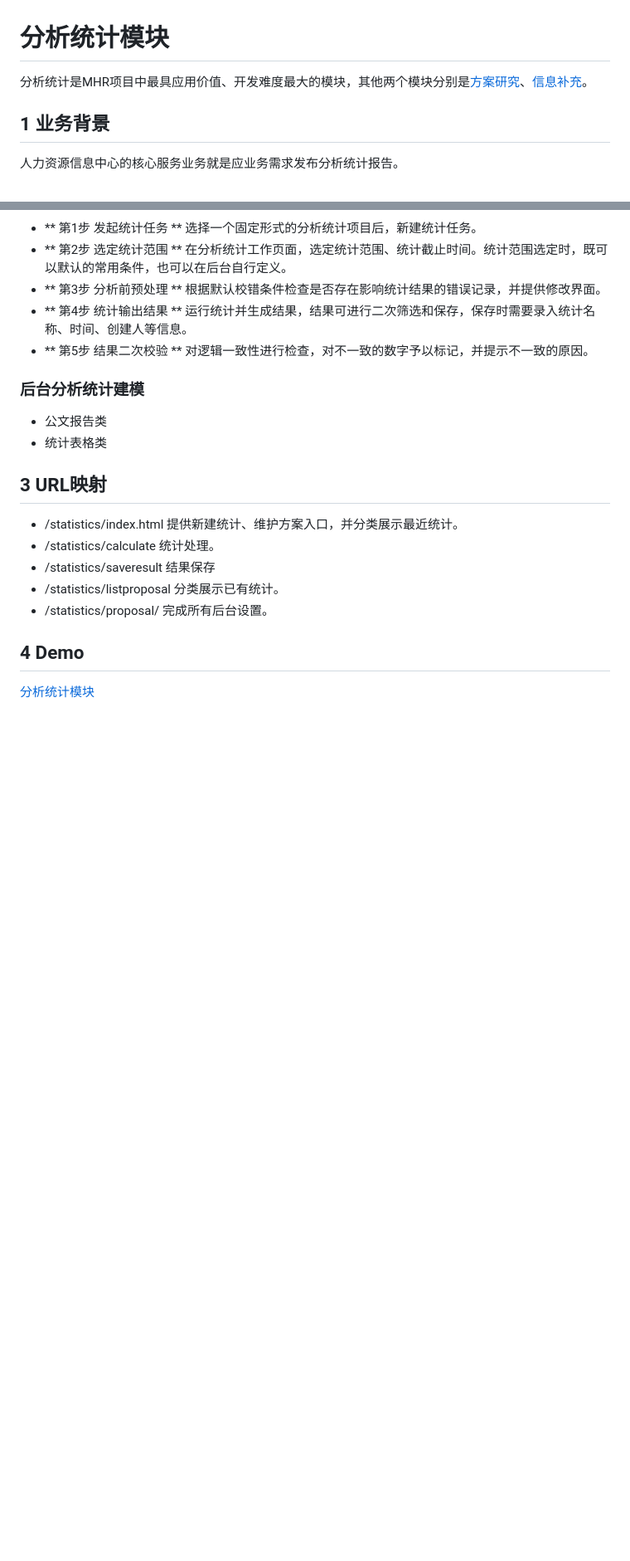
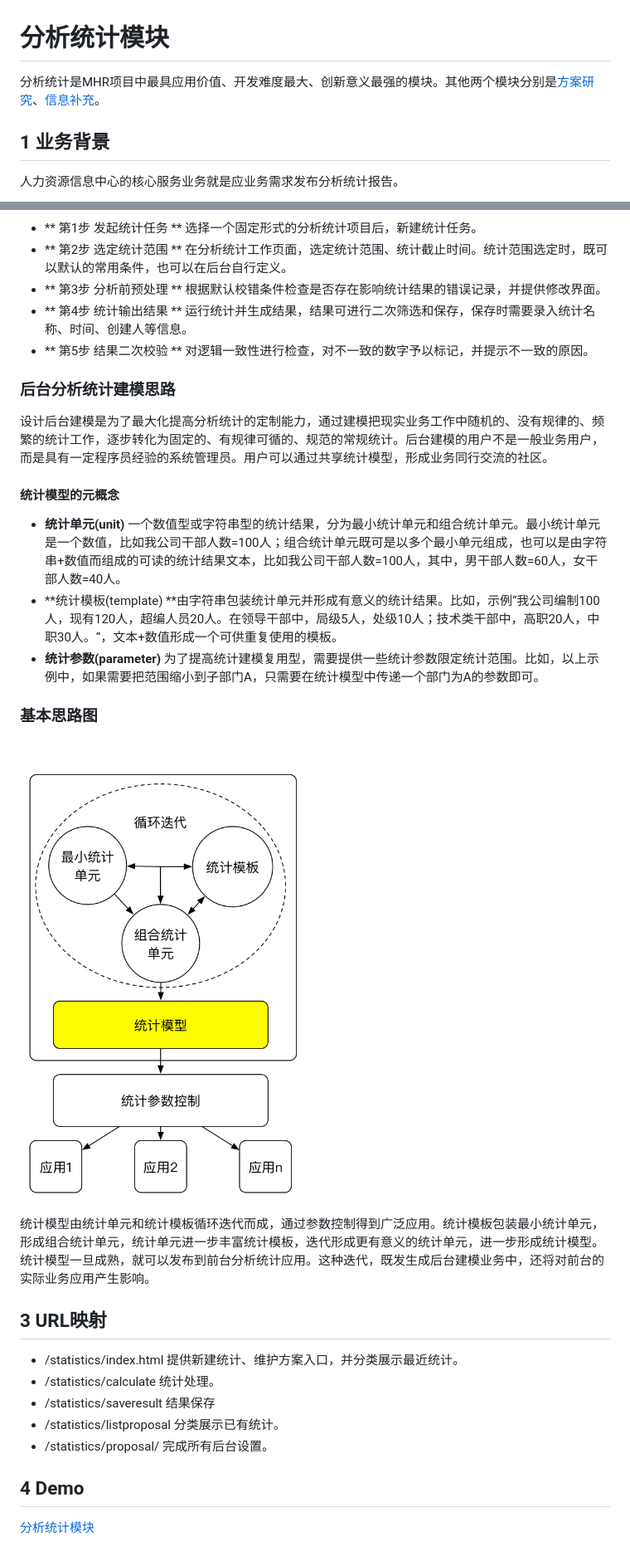
Before and after one commit to apanlee/mhrwiki, a Markdown page: statistics_requirement.md, 2 parts joined by grey strips. Shown: that part at 83% size. Drawn GitHub-style; pictures changed too: img/统计单元.jpg (added); blank space fills up the shorter version.

```diff
--- a/statistics_requirement.md
+++ b/statistics_requirement.md
@@ -1,5 +1,5 @@
 # 分析统计模块
-分析统计是MHR项目中最具应用价值、开发难度最大的模块，其他两个模块分别是[方案研究](proposal_requirement.md)、[信息补充](supplementaryinfo_requirement.md)。
+分析统计是MHR项目中最具应用价值、开发难度最大、创新意义最强的模块。其他两个模块分别是[方案研究](proposal_requirement.md)、[信息补充](supplementaryinfo_requirement.md)。
 ## 1 业务背景
 人力资源信息中心的核心服务业务就是应业务需求发布分析统计报告。
 
@@ -24,9 +23,23 @@
 * ** 第4步 统计输出结果 ** 运行统计并生成结果，结果可进行二次筛选和保存，保存时需要录入统计名称、时间、创建人等信息。
 * ** 第5步 结果二次校验 ** 对逻辑一致性进行检查，对不一致的数字予以标记，并提示不一致的原因。
 
-### 后台分析统计建模
-* 公文报告类
-* 统计表格类
+### 后台分析统计建模思路
+设计后台建模是为了最大化提高分析统计的定制能力，通过建模把现实业务工作中随机的、没有规律的、频繁的统计工作，逐步转化为固定的、有规律可循的、规范的常规统计。后台建模的用户不是一般业务用户，而是具有一定程序员经验的系统管理员。用户可以通过共享统计模型，形成业务同行交流的社区。
+
+#### 统计模型的元概念
+* **统计单元(unit)** 一个数值型或字符串型的统计结果，分为最小统计单元和组合统计单元。最小统计单元是一个数值，比如我公司干部人数=100人；组合统计单元既可是以多个最小单元组成，也可以是由字符串+数值而组成的可读的统计结果文本，比如我公司干部人数=100人，其中，男干部人数=60人，女干部人数=40人。
+* **统计模板(template) **由字符串包装统计单元并形成有意义的统计结果。比如，示例“我公司编制100人，现有120人，超编人员20人。在领导干部中，局级5人，处级10人；技术类干部中，高职20人，中职30人。“，文本+数值形成一个可供重复使用的模板。
+* **统计参数(parameter)** 为了提高统计建模复用型，需要提供一些统计参数限定统计范围。比如，以上示例中，如果需要把范围缩小到子部门A，只需要在统计模型中传递一个部门为A的参数即可。
+
+### 基本思路图
+
+![img](img/统计单元.jpg)
+
+统计模型由统计单元和统计模板循环迭代而成，通过参数控制得到广泛应用。统计模板包装最小统计单元，形成组合统计单元，统计单元进一步丰富统计模板，迭代形成更有意义的统计单元，进一步形成统计模型。统计模型一旦成熟，就可以发布到前台分析统计应用。这种迭代，既发生成后台建模业务中，还将对前台的实际业务应用产生影响。
+
+
+
+
 
 ## 3 URL映射
 * /statistics/index.html 提供新建统计、维护方案入口，并分类展示最近统计。
```
Also changed, not shown: other parts of statistics_requirement.md (+0 -1 lines), Home.md (+2 -2 lines), general_requirement.md (+4 -10 lines), 2 other files.
